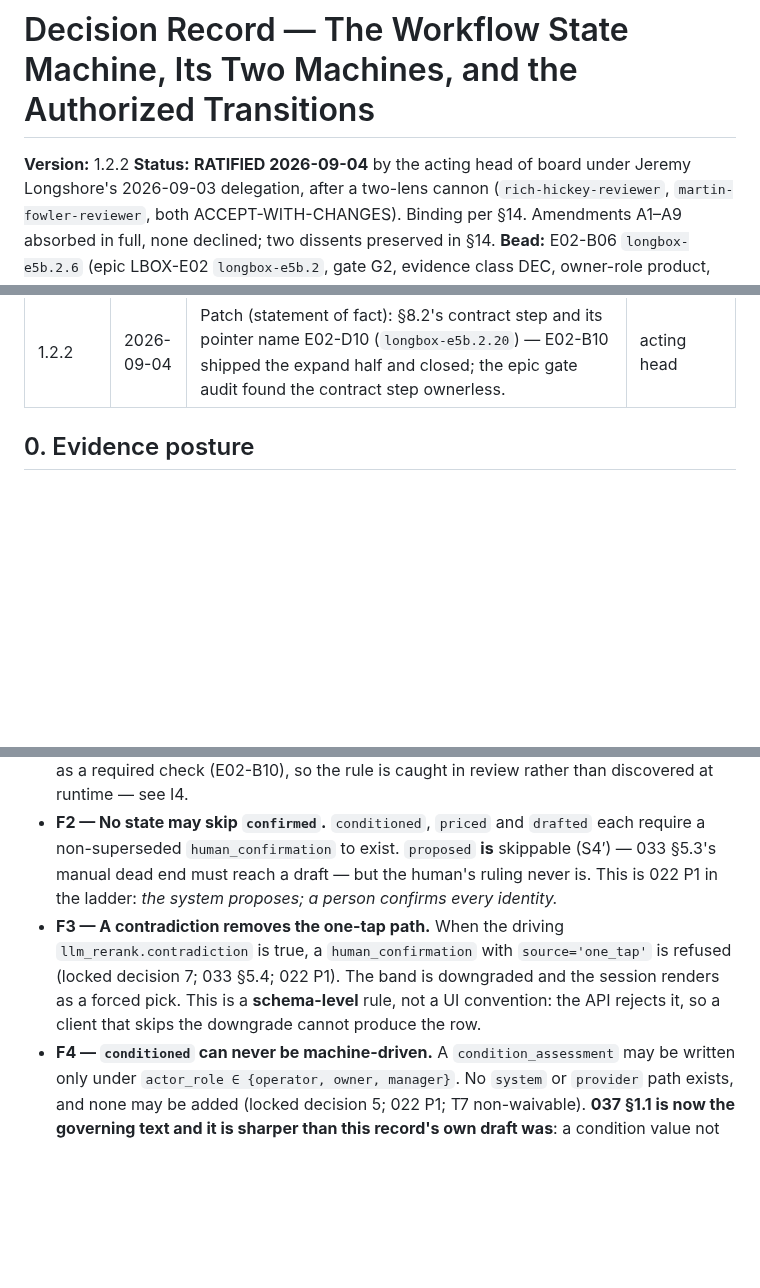
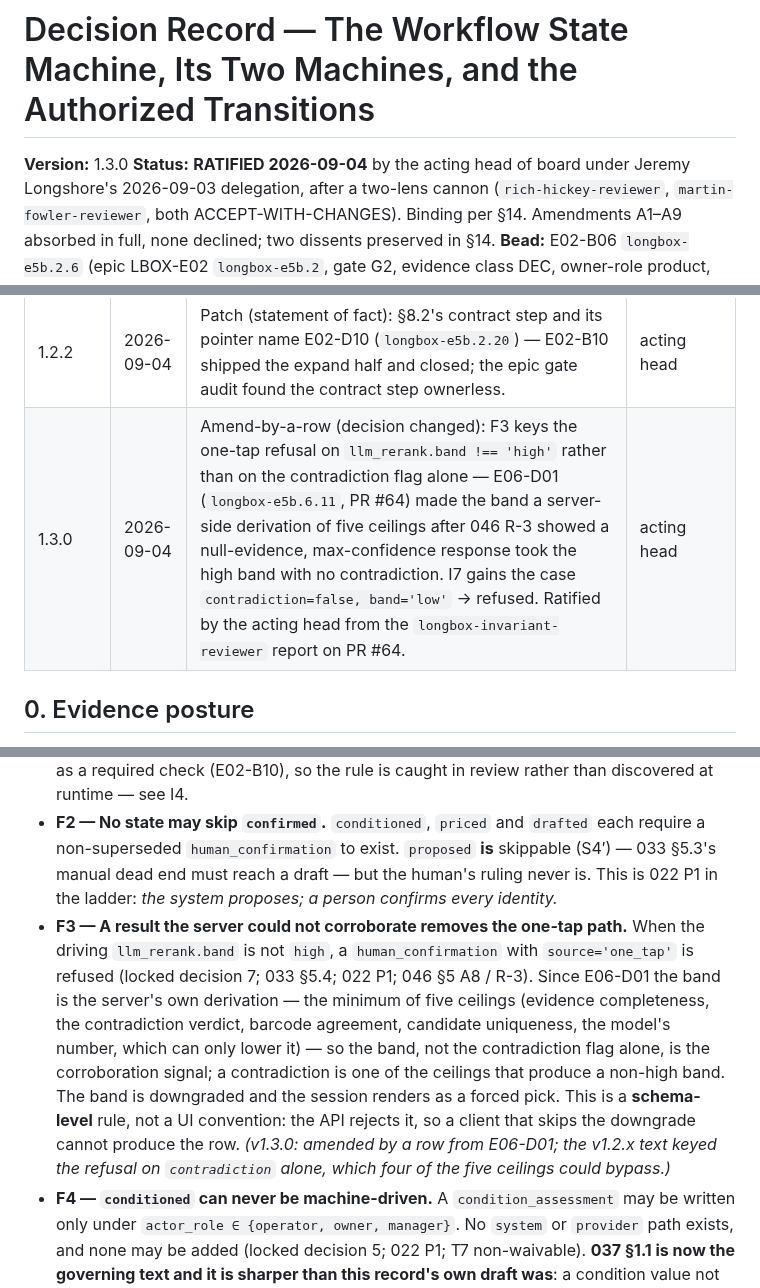
Before and after one commit to jeremylongshore/intent-longbox, a Markdown page: 000-docs/040-AT-DECR-longbox-workflow-state-machine-and-authorized-transitions-2026-09-04.md, 3 parts joined by grey strips. Rendered like a GitHub page; blank space fills up the shorter version.

Commit message:
docs(e02): amend 040 F3 by a row (v1.3.0) — the one-tap refusal keys on the server-derived band
What: 040 §4.2 F3 now refuses a one-tap confirmation whenever the driving llm_rerank.band is
not high, naming the five ceilings E06-D01 introduced; change-log row; I7 gains the
contradiction=false/band=low case; 006 minor row; 016 and INDEX bumps.

Why: 046 R-3 showed a null-evidence, max-confidence response took the high band with no
contradiction, so a refusal keyed on the flag alone could be bypassed by four of the five
ceilings; the invariant review of PR #64 supplied the exact wording. Decision change,
ratified by the acting head — hence a minor bump and a row, never an in-place edit.

Verified: the guard change ships in PR #64 with a test; docs-only, committed on main per the
paperwork rule.

- Jeremy Longshore
intentsolutions.io
Claude-Session: https://claude.ai/code/session_0119UNiMnvXo6hM1AQuW2QTK

```diff
--- a/000-docs/040-AT-DECR-longbox-workflow-state-machine-and-authorized-transitions-2026-09-04.md
+++ b/000-docs/040-AT-DECR-longbox-workflow-state-machine-and-authorized-transitions-2026-09-04.md
@@ -1,6 +1,6 @@
 # Decision Record — The Workflow State Machine, Its Two Machines, and the Authorized Transitions
 
-**Version:** 1.2.2
+**Version:** 1.3.0
 **Status:** **RATIFIED 2026-09-04** by the acting head of board under Jeremy Longshore's 2026-09-03 delegation, after a two-lens cannon (`rich-hickey-reviewer`, `martin-fowler-reviewer`, both ACCEPT-WITH-CHANGES). Binding per §14. Amendments A1–A9 absorbed in full, none declined; two dissents preserved in §14.
 **Bead:** E02-B06 `longbox-e5b.2.6` (epic LBOX-E02 `longbox-e5b.2`, gate G2, evidence class DEC, owner-role product, risk critical) — see 000-docs/014 §8 row E02-B06
 **Drafted:** 2026-09-04 by `longbox-domain-builder` · **Cannon:** `rich-hickey-reviewer` + `martin-fowler-reviewer`, 2026-09-04 · **Audit:** `longbox-gate-auditor` before close · **Decision owner:** Jeremy Longshore
@@ -23,6 +23,7 @@
 | **1.2.0** | **2026-09-04** | **Amended by a row under 029 §9, at the request of 041 §3.5 (E02-B07), ratified the same day.** §5.1's proposed `observed_current_id` column is **collapsed into A1's `against_table`/`against_id`** and is not built. **This changes a decision — the migration sketch's column set — hence a minor bump rather than a patch.** It changes no *rule*: §5.1's own text already called the two "one idea" (*"a write says what world it was made against, and the reader checks"*), and the check, the 409, the E05 acceptance criterion (A9) and I13 are untouched in substance — a confirmation issued against confirmation X now carries `('human_confirmation', X)` instead of `observed_current_id = X`. The yield is one concept, one column pair, one CHECK and one index instead of two mechanisms for one idea, and one fallback counter (I18) instead of two. §5.1 and §8.1 item 4 are edited in place; §9's I13 reads unchanged. | 041 §3.5 / §14 A9, acting head |
 | 1.2.1 | 2026-09-04 | **Patch — a statement of fact repaired, no decision changed, §14 stays signed.** §7's closing paragraph attributed the actor / tenant / correlation-id / idempotency-key / schema-version envelope to **029 §10**. `029:685` is `## 10. Consequences`; the section runs to `029:698` and assigns no envelope and mentions no API. The requirement is real and better sourced than the pointer suggested — `029:704` (the non-decision naming E02-B08 and E02-B09), `029:739` (§12.3's forward reference) and **`034:391-399`, which declares `correlation_id` in the resolved `RequestContext` and attributes it to E02-B08 by name**. Found by 000-docs/042 §1 E23 and applied under §14's clause that statements of fact about the existing tree are amendable in place; 042 §9.3 records it, and 042 A11 directed that it be performed rather than filed. | `longbox-domain-builder` for 042, acting head |
 | 1.2.2 | 2026-09-04 | Patch (statement of fact): §8.2's contract step and its pointer name E02-D10 (`longbox-e5b.2.20`) — E02-B10 shipped the expand half and closed; the epic gate audit found the contract step ownerless. | acting head |
+| 1.3.0 | 2026-09-04 | Amend-by-a-row (decision changed): F3 keys the one-tap refusal on `llm_rerank.band !== 'high'` rather than on the contradiction flag alone — E06-D01 (`longbox-e5b.6.11`, PR #64) made the band a server-side derivation of five ceilings after 046 R-3 showed a null-evidence, max-confidence response took the high band with no contradiction. I7 gains the case `contradiction=false, band='low'` → refused. Ratified by the acting head from the `longbox-invariant-reviewer` report on PR #64. | acting head |
 
 ## 0. Evidence posture
 
@@ -361,7 +362,7 @@ Append-only, **`commerce`-owned** (029 §2.7 already claims "webhook/poll reconc
 
 - **F1 — Nothing inside Longbox may cause `published`.** No `kind='published'` exists on `scan_session_transition`; the value is not in its CHECK. On the copy machine, `published` is reachable **only** through a `listing_status_observation` written by the watcher, whose `observed_via` is `webhook` or `poll` — never a Longbox-originated act. A `published_by='app'` row is **K1** (019 T19, non-waivable; 033 B3; locked decision 3). The cheapest enforcement is the one 034 §3.3 used for T35: **make it an architecture-gate failure.** `commerce` may not import `workflow` (029 §3.1), so no pipeline path can reach the publish surface; and the Shopify client emits `status: DRAFT` by construction (`src/services/shopify.ts:28`, 033 A10). **A7 makes the gate bite at merge**: adding any route under `src/routes/` that imports commerce's publish surface fails `depcruise` in CI as a required check (E02-B10), so the rule is caught in review rather than discovered at runtime — see I4.
 - **F2 — No state may skip `confirmed`.** `conditioned`, `priced` and `drafted` each require a non-superseded `human_confirmation` to exist. `proposed` **is** skippable (S4′) — 033 §5.3's manual dead end must reach a draft — but the human's ruling never is. This is 022 P1 in the ladder: *the system proposes; a person confirms every identity.*
-- **F3 — A contradiction removes the one-tap path.** When the driving `llm_rerank.contradiction` is true, a `human_confirmation` with `source='one_tap'` is refused (locked decision 7; 033 §5.4; 022 P1). The band is downgraded and the session renders as a forced pick. This is a **schema-level** rule, not a UI convention: the API rejects it, so a client that skips the downgrade cannot produce the row.
+- **F3 — A result the server could not corroborate removes the one-tap path.** When the driving `llm_rerank.band` is not `high`, a `human_confirmation` with `source='one_tap'` is refused (locked decision 7; 033 §5.4; 022 P1; 046 §5 A8 / R-3). Since E06-D01 the band is the server's own derivation — the minimum of five ceilings (evidence completeness, the contradiction verdict, barcode agreement, candidate uniqueness, the model's number, which can only lower it) — so the band, not the contradiction flag alone, is the corroboration signal; a contradiction is one of the ceilings that produce a non-high band. The band is downgraded and the session renders as a forced pick. This is a **schema-level** rule, not a UI convention: the API rejects it, so a client that skips the downgrade cannot produce the row. *(v1.3.0: amended by a row from E06-D01; the v1.2.x text keyed the refusal on `contradiction` alone, which four of the five ceilings could bypass.)*
 - **F4 — `conditioned` can never be machine-driven.** A `condition_assessment` may be written only under `actor_role ∈ {operator, owner, manager}`. No `system` or `provider` path exists, and none may be added (locked decision 5; 022 P1; T7 non-waivable). **037 §1.1 is now the governing text and it is sharper than this record's own draft was**: a condition value not authored by a person in front of the book is an **estimate**, estimates exist only for the T8 exercise and eval work, and *"an estimate that reaches any of those surfaces is a defect, not a feature."* 037 §7 I3 further forbids **every suggestion-shaped substitute** — a sticky last range, options ordered by frequency, a shop-level default — because *"a proposal does not have to come from a model to be a proposal"*; 037 §1.4 D1 records that `public/app.js:233-234` ships exactly such a default today. Corollary, from 029 §2.5: `condition` may not import `valuation` — *a condition call that can read the money is a condition call under pressure*.
 - **F5 — State never moves backwards by inference.** A superseding record supersedes **within its rung** and does not lower it (§3.2). A genuine step back is a `scan_session_transition` row carrying an actor, a role and a reason — 022 P2's *"undo writes a superseding record; it never edits history"* plus the missing half: **the fact that a step back happened is itself a record.**
 - **F6 — `drafted` requires a condition assessment.** This closes E10: today the draft path treats condition as optional and composes an empty grade string. A listing with no condition line is a 022 P8 honesty failure and a T20 owner-acceptance defect waiting to happen.
```
Also changed, not shown: 000-docs/000-INDEX.md (+1 -1 lines).
